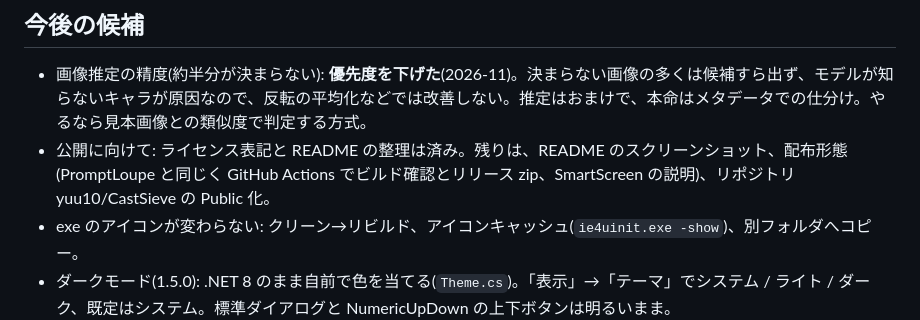
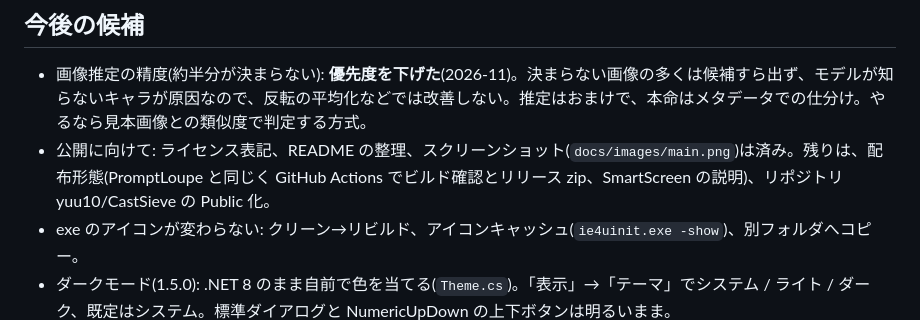
Before and after one commit to yuu10/CastSieve, a Markdown page: CLAUDE.md, the part around the change. Drawn GitHub-style.

```diff
--- a/CLAUDE.md
+++ b/CLAUDE.md
@@ -89,7 +89,7 @@ CastSieve/
 
 ## 今後の候補
 - 画像推定の精度(約半分が決まらない): **優先度を下げた**(2026-11)。決まらない画像の多くは候補すら出ず、モデルが知らないキャラが原因なので、反転の平均化などでは改善しない。推定はおまけで、本命はメタデータでの仕分け。やるなら見本画像との類似度で判定する方式。
-- 公開に向けて: ライセンス表記と README の整理は済み。残りは、README のスクリーンショット、配布形態(PromptLoupe と同じく GitHub Actions でビルド確認とリリース zip、SmartScreen の説明)、リポジトリ yuu10/CastSieve の Public 化。
+- 公開に向けて: ライセンス表記、README の整理、スクリーンショット(`docs/images/main.png`)は済み。残りは、配布形態(PromptLoupe と同じく GitHub Actions でビルド確認とリリース zip、SmartScreen の説明)、リポジトリ yuu10/CastSieve の Public 化。
 - exe のアイコンが変わらない: クリーン→リビルド、アイコンキャッシュ(`ie4uinit.exe -show`)、別フォルダへコピー。
 - ダークモード(1.5.0): .NET 8 のまま自前で色を当てる(`Theme.cs`)。「表示」→「テーマ」でシステム / ライト / ダーク、既定はシステム。標準ダイアログと NumericUpDown の上下ボタンは明るいまま。
 - 制限: NovelAI のステルス PNGInfo(アルファチャンネル埋め込み)は未対応。
```
Also changed, not shown: README.md (+2 -0 lines), docs/images/main.png (added).
